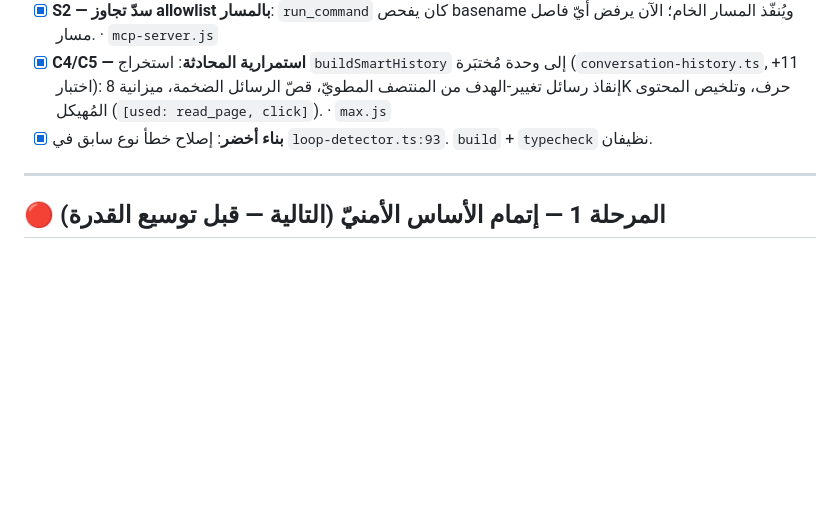
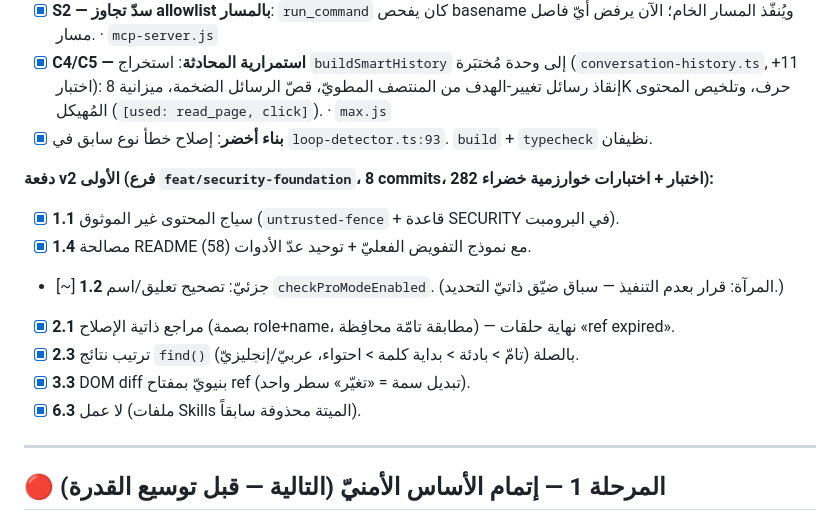
Before and after one commit to alfifix10/claude-companion, a Markdown page: ROADMAP.md, the part around the change. GitHub-like rendering; blank space fills up the shorter version.

Commit message:
docs: mark v2 batch-1 progress in ROADMAP
Co-Authored-By: Claude Opus 4.8 <noreply@anthropic.com>

```diff
--- a/ROADMAP.md
+++ b/ROADMAP.md
@@ -37,6 +37,15 @@
 - [x] **S2 — سدّ تجاوز allowlist بالمسار**: `run_command` كان يفحص basename ويُنفّذ المسار الخام؛ الآن يرفض أيّ فاصل مسار. · `mcp-server.js`
 - [x] **C4/C5 — استمرارية المحادثة**: استخراج `buildSmartHistory` إلى وحدة مُختبَرة (`conversation-history.ts`, +11 اختبار): إنقاذ رسائل تغيير-الهدف من المنتصف المطويّ، قصّ الرسائل الضخمة، ميزانية 8K حرف، وتلخيص المحتوى المُهيكل (`[used: read_page, click]`). · `max.js`
 - [x] **بناء أخضر**: إصلاح خطأ نوع سابق في `loop-detector.ts:93`. `build` + `typecheck` نظيفان.
+
+**دفعة v2 الأولى (فرع `feat/security-foundation`، 8 commits، 282 اختبار + اختبارات خوارزمية خضراء):**
+- [x] **1.1** سياج المحتوى غير الموثوق (`untrusted-fence` + قاعدة SECURITY في البرومبت).
+- [x] **1.4** مصالحة README مع نموذج التفويض الفعليّ + توحيد عدّ الأدوات (58).
+- [~] **1.2** جزئيّ: تصحيح تعليق/اسم `checkProModeEnabled`. (المرآة: قرار بعدم التنفيذ — سباق ضيّق ذاتيّ التحديد.)
+- [x] **2.1** مراجع ذاتية الإصلاح (بصمة role+name، مطابقة تامّة محافِظة) — نهاية حلقات «ref expired».
+- [x] **2.3** ترتيب نتائج `find()` بالصلة (تامّ > بادئة > بداية كلمة > احتواء، عربيّ/إنجليزيّ).
+- [x] **3.3** DOM diff بنيويّ بمفتاح ref (تبديل سمة = «تغيّر» سطر واحد).
+- [x] **6.3** لا عمل (ملفات Skills الميتة محذوفة سابقاً).
 
 ---
 
```
